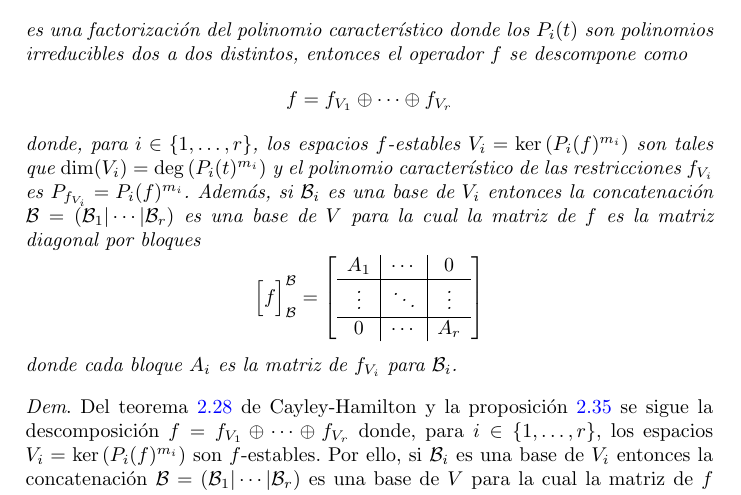
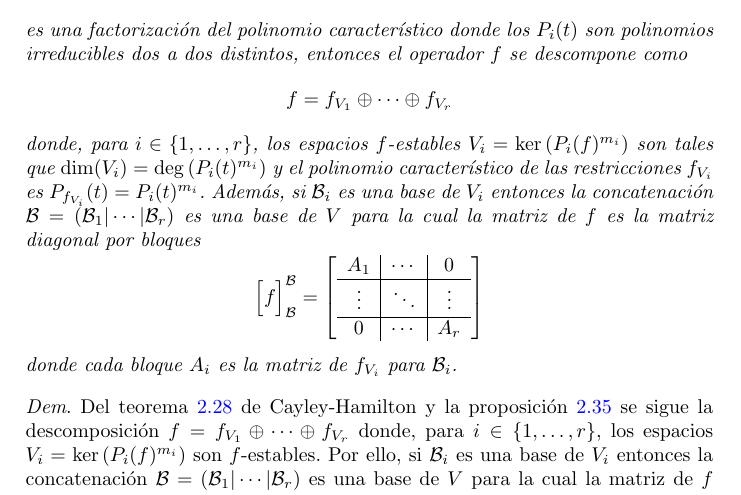
Before and after one commit to csanabriam/Advanced_Linear_Algebra, a LaTeX book (AL2.tex, which reads transformaciones_lineales.tex): part of page 57 of 160, cut so that both start at the same text. Compiled offline with pdfLaTeX.

Commit message:
Fixed a typo in the corollary to the kernels' lemma.

```diff
--- a/transformaciones_lineales.tex
+++ b/transformaciones_lineales.tex
@@ -477,7 +477,7 @@ $$
 donde $A$ es una matrix de $f_W$ y $C$ corresponde una matrix de $f_{/W}$. En particular, se tiene $P_f(t)=P_A(t)P_C(t)$ con $P_A(t)=P_{f_W}(t)$ y $P_C(t)=P_{f_{/W}}(t)$. Ahora, como $P(t)$ es un polinomio irreducible que divide a $P_f(t)$, entonces, por el lema \ref{factorizacionunica} $P(t)$ divide a unos de los factores $P_{f_W}(t)$ ó $P_{f_{/W}}(t)$, que son ambos polinomios característicos. Luego, como $W$ y $V/W$ tienen dimensión estrictamente menor que $V$, por hipótesis de inducción se sigue que $P(t)$ divide al polinomio minimal de $f_W$ ó de $f_{/W}$ y como estos, por la proposición \ref{polinomio_minimal_estable_y_cociente}, dividen a $Q(t)$, se sigue que $P(t)$ divide a $Q(t)$.\qed
 
 \begin{teo}
-  Si $V$ tiene dimensión finita y $$P_f(t)=P_1(t)^{m_1}\cdots P_r(t)^{m_r}$$ es una factorización del polinomio característico donde los $P_i(t)$ son polinomios irreducibles dos a dos distintos, entonces el operador $f$ se descompone como $$f=f_{V_1}\oplus\cdots\oplus f_{V_r}$$ donde, para $i\in\{1,\ldots,r\}$, los espacios $f$-estables $V_i=\ker\left(P_i(f)^{m_i}\right)$ son tales que $\dim(V_i)=\deg\left(P_i(t)^{m_i}\right)$ y el polinomio característico de las restricciones $f_{V_i}$ es $P_{f_{V_i}}=P_i(f)^{m_i}$. Además, si $\B_i$ es una base de $V_i$ entonces la concatenación $\B=(\B_1|\cdots|\B_r)$ es una base de $V$ para la cual la matriz de $f$ es la matriz diagonal por bloques
+  Si $V$ tiene dimensión finita y $$P_f(t)=P_1(t)^{m_1}\cdots P_r(t)^{m_r}$$ es una factorización del polinomio característico donde los $P_i(t)$ son polinomios irreducibles dos a dos distintos, entonces el operador $f$ se descompone como $$f=f_{V_1}\oplus\cdots\oplus f_{V_r}$$ donde, para $i\in\{1,\ldots,r\}$, los espacios $f$-estables $V_i=\ker\left(P_i(f)^{m_i}\right)$ son tales que $\dim(V_i)=\deg\left(P_i(t)^{m_i}\right)$ y el polinomio característico de las restricciones $f_{V_i}$ es $P_{f_{V_i}}(t)=P_i(t)^{m_i}$. Además, si $\B_i$ es una base de $V_i$ entonces la concatenación $\B=(\B_1|\cdots|\B_r)$ es una base de $V$ para la cual la matriz de $f$ es la matriz diagonal por bloques
   \[
     \Big[f\Big]^\mathcal{B}_\mathcal{B}=\left[\begin{array}{c|c|c}
       A_1 & \cdots & 0\\
```
Also changed, not shown: AL2.pdf.
